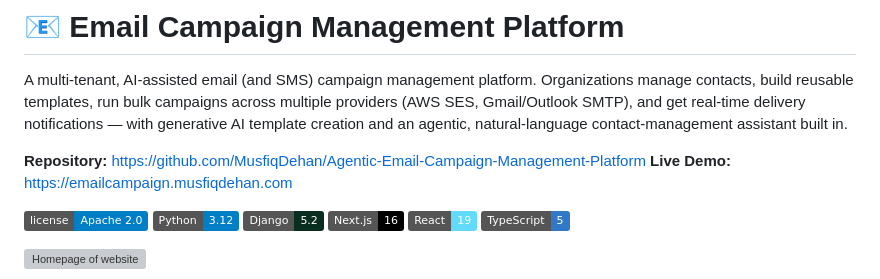
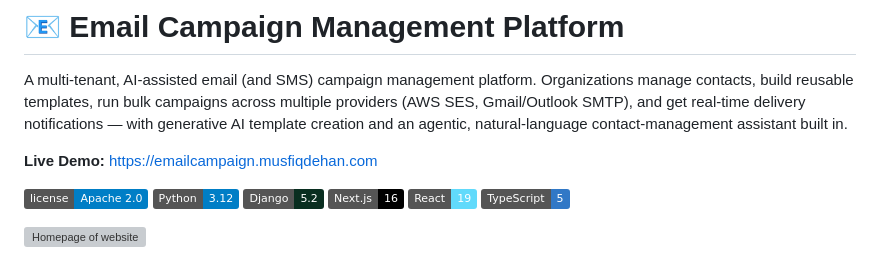
Before and after one commit to MusfiqDehan/Agentic-Email-Campaign-Management-Platform, a Markdown page: README.md, the part around the change. GitHub-like rendering; badges without logos; grey boxes are pictures that could not be loaded.

Commit message:
Update README.md to remove repository link and enhance clarity
- Removed the repository link to streamline the README content.
- Maintained focus on the platform's features and live demo link for better user engagement.

```diff
--- a/README.md
+++ b/README.md
@@ -2,7 +2,6 @@
 
 A multi-tenant, AI-assisted email (and SMS) campaign management platform. Organizations manage contacts, build reusable templates, run bulk campaigns across multiple providers (AWS SES, Gmail/Outlook SMTP), and get real-time delivery notifications — with generative AI template creation and an agentic, natural-language contact-management assistant built in.
 
-**Repository:** https://github.com/MusfiqDehan/Agentic-Email-Campaign-Management-Platform
 **Live Demo:** https://emailcampaign.musfiqdehan.com
 
 ![License](https://img.shields.io/badge/license-Apache%202.0-blue.svg)
```
